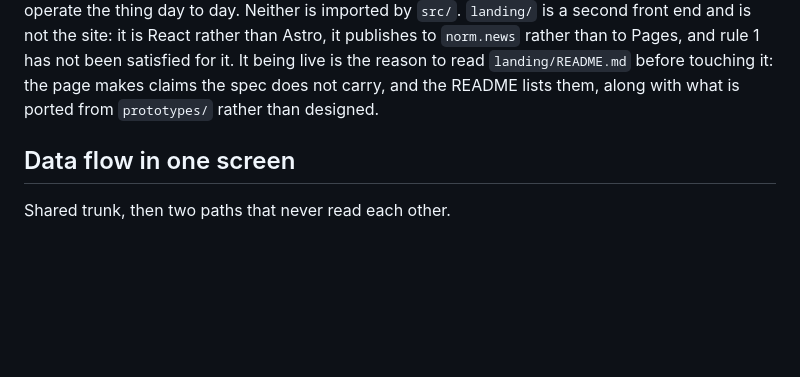
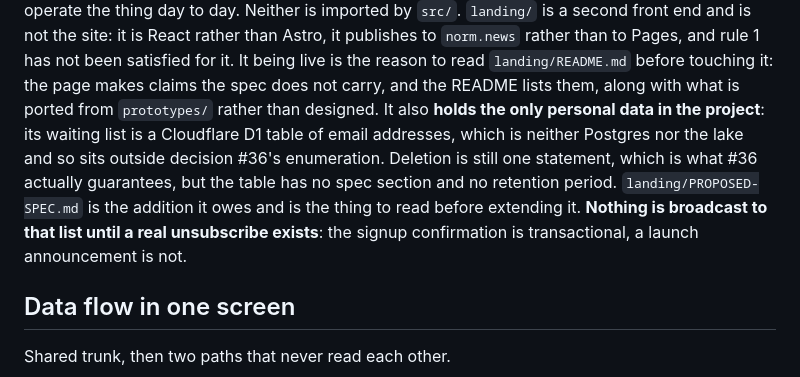
Before and after one commit to aryanzodge123/norms-newsletter, a Markdown page: CLAUDE.md, the part around the change. GitHub-like rendering; blank space fills up the shorter version.

```diff
--- a/CLAUDE.md
+++ b/CLAUDE.md
@@ -120,6 +120,14 @@ been satisfied for it. It being live is the reason to read
 `landing/README.md` before touching it: the page makes claims the spec does
 not carry, and the README lists them, along with what is ported from
 `prototypes/` rather than designed.
+It also **holds the only personal data in the project**: its waiting list is a
+Cloudflare D1 table of email addresses, which is neither Postgres nor the lake
+and so sits outside decision #36's enumeration. Deletion is still one
+statement, which is what #36 actually guarantees, but the table has no spec
+section and no retention period. `landing/PROPOSED-SPEC.md` is the addition it
+owes and is the thing to read before extending it. **Nothing is broadcast to
+that list until a real unsubscribe exists**: the signup confirmation is
+transactional, a launch announcement is not.
 
 ## Data flow in one screen
 
```
Also changed, not shown: landing/PROPOSED-SPEC.md (added, +121 -0 lines).
